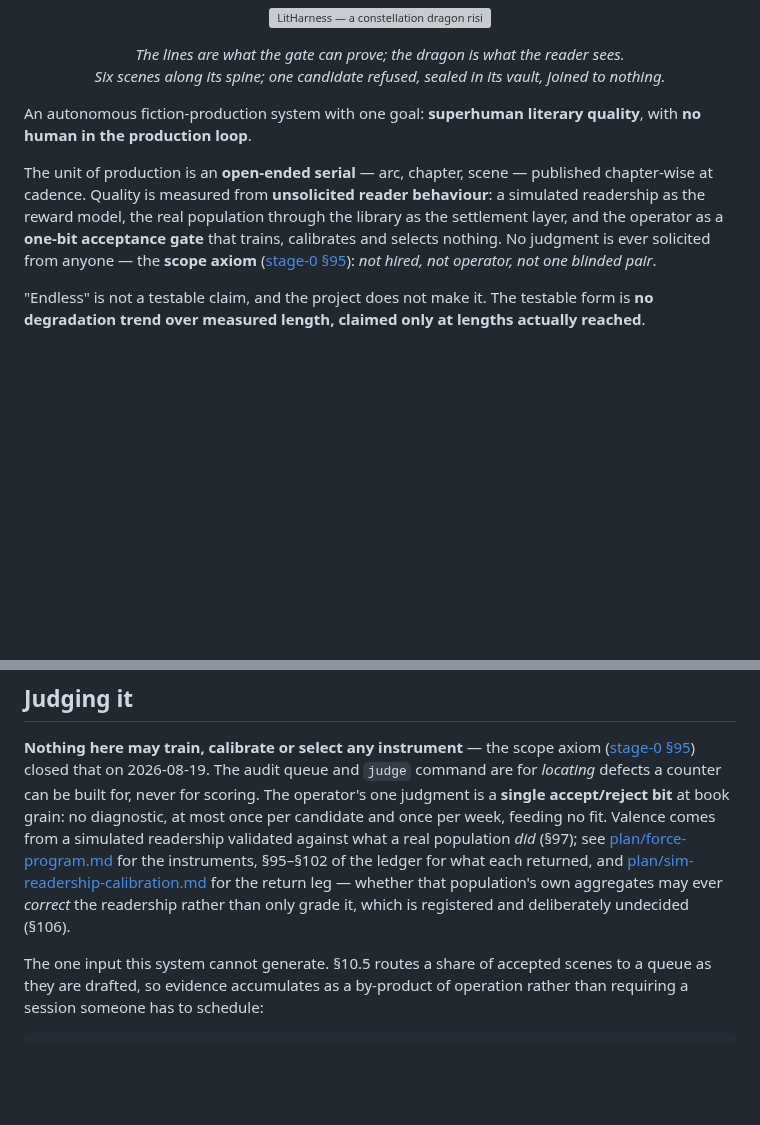
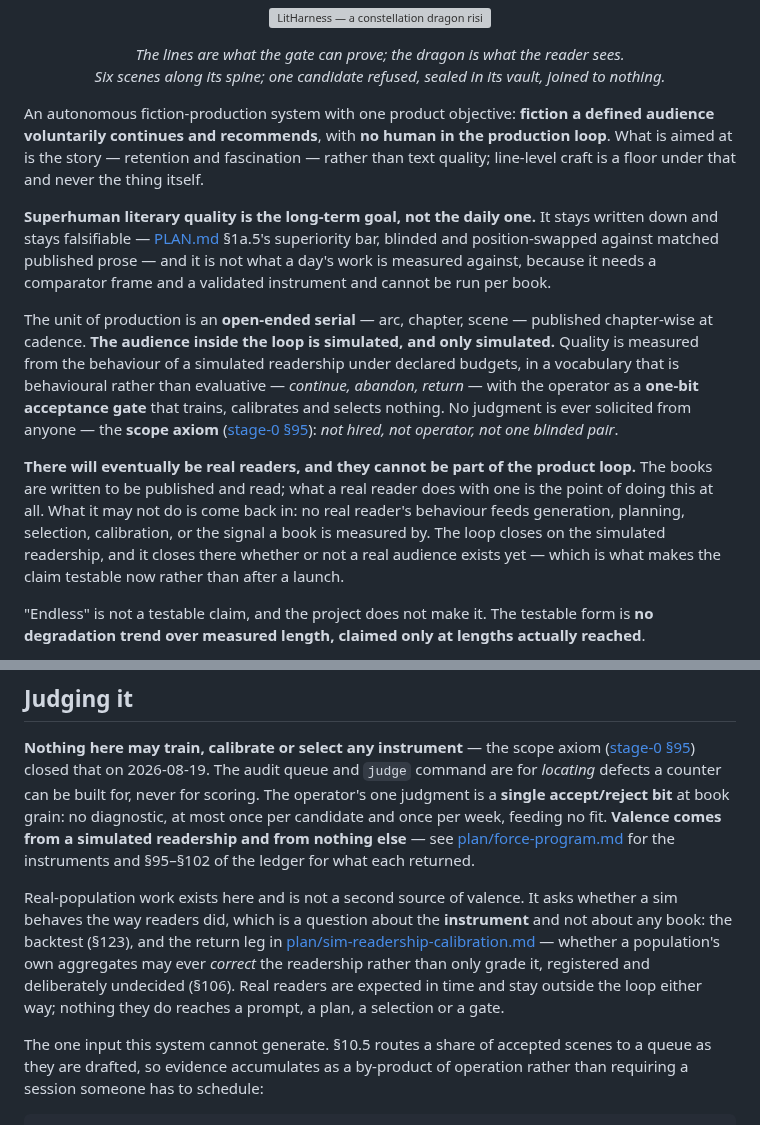
Before and after one commit to skulitom/LitHarness, a Markdown page: README.md, 2 parts joined by grey strips. Rendered like a GitHub page; blank space fills up the shorter version; grey boxes are pictures that could not be loaded.

Commit message:
README: the objective is a simulated audience that keeps reading, and superhuman quality is the long-term goal
The operator's direction, 2026-08-24, in three parts.

**The product objective is fiction a defined audience voluntarily continues and
recommends, without a human production loop** — and what is aimed at is the story,
retention and fascination, rather than text quality. Line-level craft is named as a floor
under that rather than as the thing itself. Superhuman literary quality stays written
down and stays falsifiable as PLAN.md §1a.5's superiority bar; it is now the long-term
goal rather than what a day's work is measured against, because it needs a comparator
frame and a validated instrument and cannot be run per book.

**The audience inside the loop is simulated, and only simulated.** The three-layer claim
this file used to make — a simulated readership as the reward model, the real population
through the library as the settlement layer, the operator as a one-bit gate — loses its
middle layer. Valence comes from a simulated readership and from nothing else.

**Real readers are expected, and they cannot be part of the product loop.** The books are
written to be published and read; what may not happen is that behaviour coming back in —
nothing a real reader does feeds generation, planning, selection, calibration or the
signal a book is measured by. The real-population work in the repository is named for
what it is on this side of that line: the backtest (§123) and §106's undecided return leg
ask whether a sim behaves the way readers did, which grades the instrument and never a
book. Neither is retired here, and retiring either would be a ledger decision rather than
a prose edit.

PLAN.md still opens §1a with "the text is the product" and §2 with "text quality is the
goal", and those are the next sites; this commit is README only, as directed.

Co-Authored-By: Claude Opus 5 <noreply@anthropic.com>

```diff
--- a/README.md
+++ b/README.md
@@ -5,15 +5,32 @@
 <p align="center"><em>The lines are what the gate can prove; the dragon is what the reader sees.<br>
 Six scenes along its spine; one candidate refused, sealed in its vault, joined to nothing.</em></p>
 
-An autonomous fiction-production system with one goal: **superhuman literary quality**, with
-**no human in the production loop**.
+An autonomous fiction-production system with one product objective: **fiction a defined
+audience voluntarily continues and recommends**, with **no human in the production loop**.
+What is aimed at is the story — retention and fascination — rather than text quality;
+line-level craft is a floor under that and never the thing itself.
+
+**Superhuman literary quality is the long-term goal, not the daily one.** It stays written
+down and stays falsifiable — [PLAN.md](PLAN.md) §1a.5's superiority bar, blinded and
+position-swapped against matched published prose — and it is not what a day's work is measured
+against, because it needs a comparator frame and a validated instrument and cannot be run per
+book.
 
 The unit of production is an **open-ended serial** — arc, chapter, scene — published
-chapter-wise at cadence. Quality is measured from **unsolicited reader behaviour**: a
-simulated readership as the reward model, the real population through the library as the
-settlement layer, and the operator as a **one-bit acceptance gate** that trains, calibrates
-and selects nothing. No judgment is ever solicited from anyone — the **scope axiom**
+chapter-wise at cadence. **The audience inside the loop is simulated, and only simulated.**
+Quality is
+measured from the behaviour of a simulated readership under declared budgets, in a vocabulary
+that is behavioural rather than evaluative — *continue, abandon, return* — with the operator
+as a **one-bit acceptance gate** that trains, calibrates and selects nothing. No judgment is
+ever solicited from anyone — the **scope axiom**
 ([stage-0 §95](plan/stage-0-decisions.md)): *not hired, not operator, not one blinded pair*.
+
+**There will eventually be real readers, and they cannot be part of the product loop.** The
+books are written to be published and read; what a real reader does with one is the point of
+doing this at all. What it may not do is come back in: no real reader's behaviour feeds
+generation, planning, selection, calibration, or the signal a book is measured by. The loop
+closes on the simulated readership, and it closes there whether or not a real audience exists
+yet — which is what makes the claim testable now rather than after a launch.
 
 "Endless" is not a testable claim, and the project does not make it. The testable form is
 **no degradation trend over measured length, claimed only at lengths actually reached**.
@@ -402,13 +419,17 @@ pandoc book.md -o book.pdf
 ([stage-0 §95](plan/stage-0-decisions.md)) closed that on 2026-08-19. The audit queue and
 `judge` command are for *locating* defects a counter can be built for, never for scoring. The
 operator's one judgment is a **single accept/reject bit** at book grain: no diagnostic, at most
-once per candidate and once per week, feeding no fit. Valence comes from a simulated readership
-validated against what a real population *did* (§97); see
-[plan/force-program.md](plan/force-program.md) for the instruments, §95–§102 of the ledger
-for what each returned, and
-[plan/sim-readership-calibration.md](plan/sim-readership-calibration.md) for the return leg —
-whether that population's own aggregates may ever *correct* the readership rather than only
-grade it, which is registered and deliberately undecided (§106).
+once per candidate and once per week, feeding no fit. **Valence comes from a simulated
+readership and from nothing else** — see [plan/force-program.md](plan/force-program.md) for
+the instruments and §95–§102 of the ledger for what each returned.
+
+Real-population work exists here and is not a second source of valence. It asks whether a sim
+behaves the way readers did, which is a question about the **instrument** and not about any
+book: the backtest (§123), and the return leg in
+[plan/sim-readership-calibration.md](plan/sim-readership-calibration.md) — whether a
+population's own aggregates may ever *correct* the readership rather than only grade it,
+registered and deliberately undecided (§106). Real readers are expected in time and stay
+outside the loop either way; nothing they do reaches a prompt, a plan, a selection or a gate.
 
 The one input this system cannot generate. §10.5 routes a share of accepted scenes to a
 queue as they are drafted, so evidence accumulates as a by-product of operation rather than
```
